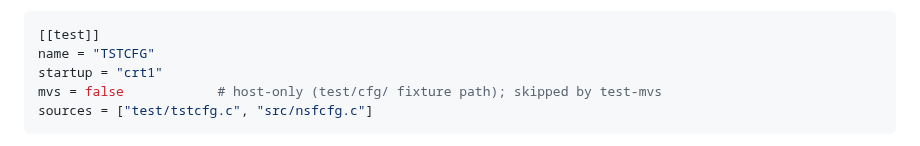
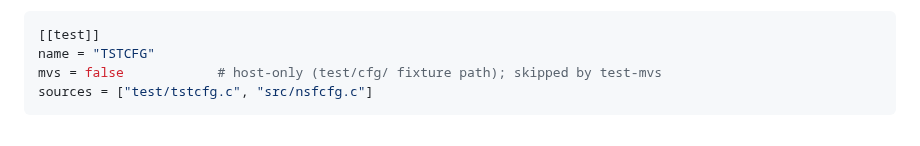
Before and after one commit to mvslovers/mbt, a Markdown page: docs/testing.md, the part around the change. GitHub-like rendering.

Commit message:
docs(testing): drop the last startup = "crt1" from an example (libc370#448) (#164)
Missed in #160: the host-only TSTCFG example still named crt1. Since mbt
2.2.0 a C test names no startup; the CRT comes out of libc.a.

````diff
--- a/docs/testing.md
+++ b/docs/testing.md
@@ -116,7 +116,6 @@ never appears in `make test`/`test-mvs` (it still runs under `test-host`):
 ```toml
 [[test]]
 name = "TSTCFG"
-startup = "crt1"
 mvs = false            # host-only (test/cfg/ fixture path); skipped by test-mvs
 sources = ["test/tstcfg.c", "src/nsfcfg.c"]
 ```
````
